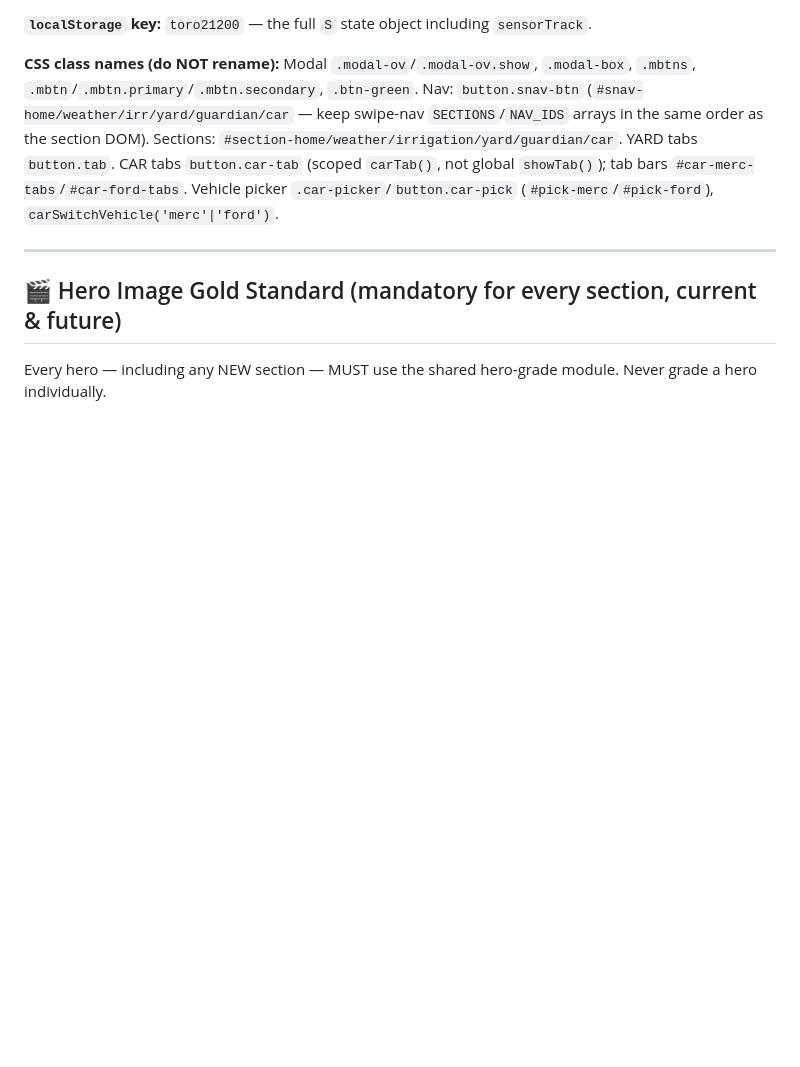
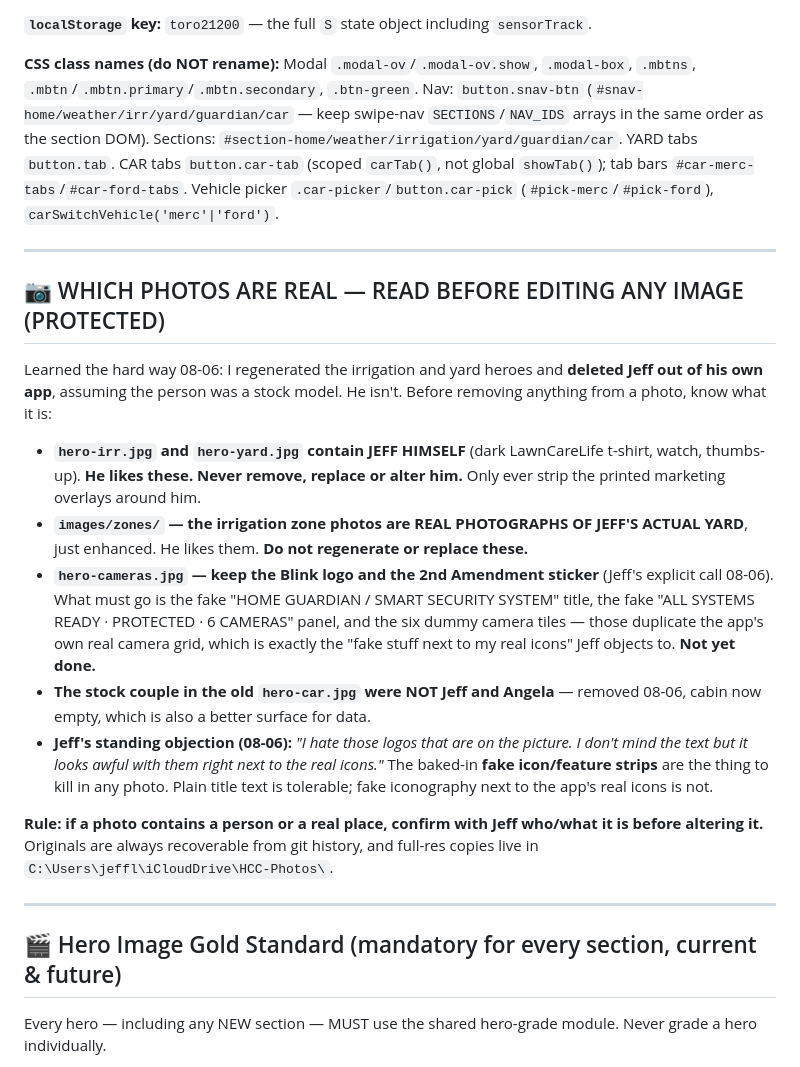
Before and after one commit to d4c2np9f69-afk/Master-the-Master-, a Markdown page: CLAUDE.md, the part around the change. Drawn GitHub-style; blank space fills up the shorter version.

Commit message:
CLAUDE.md: record which photos are real, and never to strip Jeff out of them
Learned by getting it wrong. I regenerated the irrigation and yard heroes
and removed the person, assuming a stock model. It was Jeff, in his own
app. New PROTECTED section records:

  - hero-irr.jpg and hero-yard.jpg contain Jeff himself. Never remove him.
  - images/zones/ are real photographs of Jeff's actual yard. Don't
    regenerate them.
  - hero-cameras.jpg: keep the Blink logo and the 2nd Amendment sticker;
    remove the fake title, the fake ALL SYSTEMS READY panel and the six
    dummy camera tiles. Not yet done.
  - The couple in the old hero-car.jpg were not Jeff and Angela.
  - Jeff's standing objection: fake icon strips baked into photos are the
    thing to kill, because they sit next to the app's real icons. Plain
    title text is tolerable.

Rule: if a photo has a person or a real place in it, confirm what it is
before altering it.

```diff
--- a/CLAUDE.md
+++ b/CLAUDE.md
@@ -176,6 +176,20 @@ Custom ESP32 running Arduino `.ino` firmware (NOT the ESPHome YAML in `beehive/e
 **`localStorage` key:** `toro21200` — the full `S` state object including `sensorTrack`.
 
 **CSS class names (do NOT rename):** Modal `.modal-ov`/`.modal-ov.show`, `.modal-box`, `.mbtns`, `.mbtn`/`.mbtn.primary`/`.mbtn.secondary`, `.btn-green`. Nav: `button.snav-btn` (`#snav-home/weather/irr/yard/guardian/car` — keep swipe-nav `SECTIONS`/`NAV_IDS` arrays in the same order as the section DOM). Sections: `#section-home/weather/irrigation/yard/guardian/car`. YARD tabs `button.tab`. CAR tabs `button.car-tab` (scoped `carTab()`, not global `showTab()`); tab bars `#car-merc-tabs`/`#car-ford-tabs`. Vehicle picker `.car-picker`/`button.car-pick` (`#pick-merc`/`#pick-ford`), `carSwitchVehicle('merc'|'ford')`.
+
+---
+
+## 📷 WHICH PHOTOS ARE REAL — READ BEFORE EDITING ANY IMAGE (PROTECTED)
+
+Learned the hard way 08-06: I regenerated the irrigation and yard heroes and **deleted Jeff out of his own app**, assuming the person was a stock model. He isn't. Before removing anything from a photo, know what it is:
+
+- **`hero-irr.jpg` and `hero-yard.jpg` contain JEFF HIMSELF** (dark LawnCareLife t-shirt, watch, thumbs-up). **He likes these. Never remove, replace or alter him.** Only ever strip the printed marketing overlays around him.
+- **`images/zones/` — the irrigation zone photos are REAL PHOTOGRAPHS OF JEFF'S ACTUAL YARD**, just enhanced. He likes them. **Do not regenerate or replace these.**
+- **`hero-cameras.jpg` — keep the Blink logo and the 2nd Amendment sticker** (Jeff's explicit call 08-06). What must go is the fake "HOME GUARDIAN / SMART SECURITY SYSTEM" title, the fake "ALL SYSTEMS READY · PROTECTED · 6 CAMERAS" panel, and the six dummy camera tiles — those duplicate the app's own real camera grid, which is exactly the "fake stuff next to my real icons" Jeff objects to. **Not yet done.**
+- **The stock couple in the old `hero-car.jpg` were NOT Jeff and Angela** — removed 08-06, cabin now empty, which is also a better surface for data.
+- **Jeff's standing objection (08-06):** *"I hate those logos that are on the picture. I don't mind the text but it looks awful with them right next to the real icons."* The baked-in **fake icon/feature strips** are the thing to kill in any photo. Plain title text is tolerable; fake iconography next to the app's real icons is not.
+
+**Rule: if a photo contains a person or a real place, confirm with Jeff who/what it is before altering it.** Originals are always recoverable from git history, and full-res copies live in `C:\Users\jeffl\iCloudDrive\HCC-Photos\`.
 
 ---
 
```
